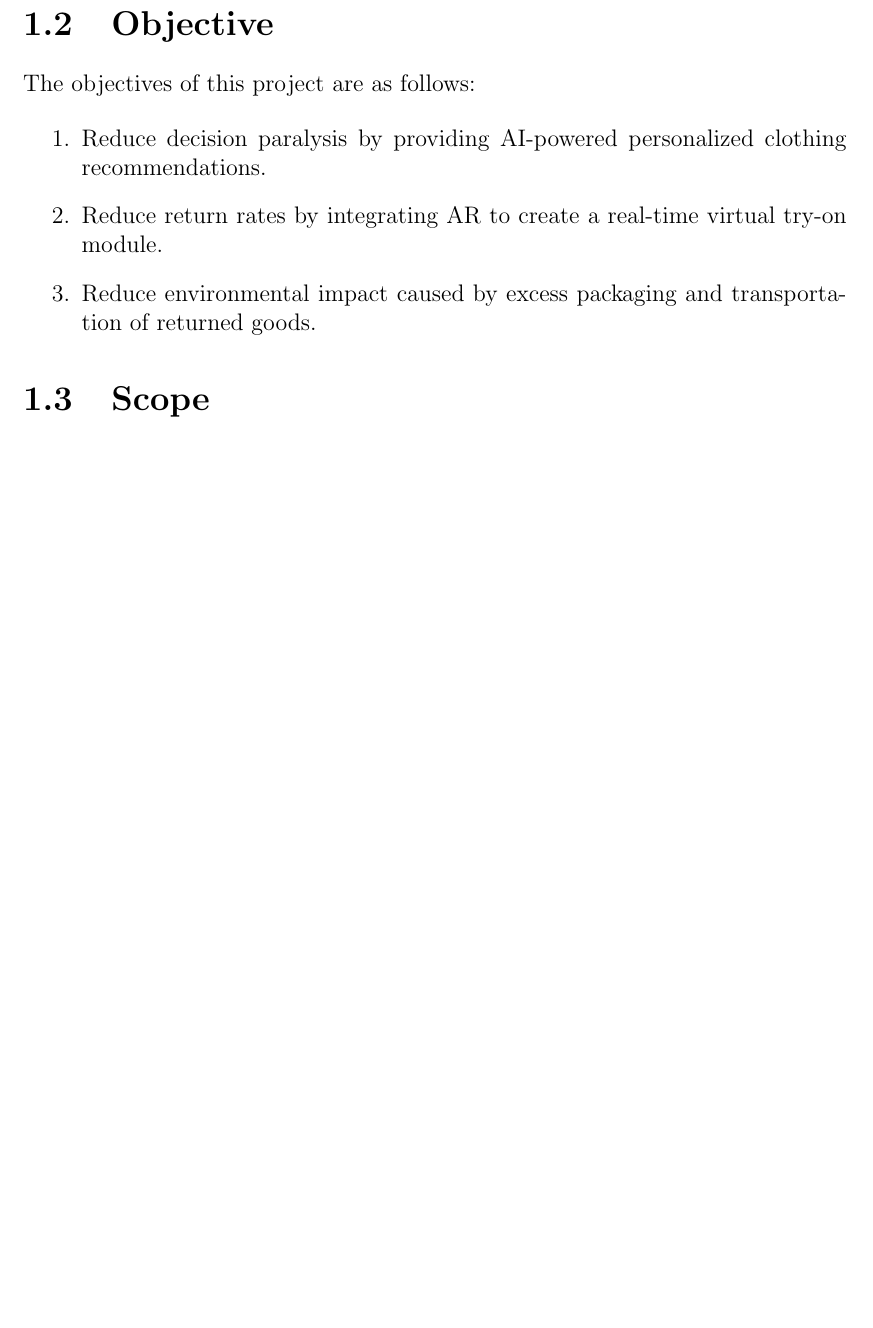
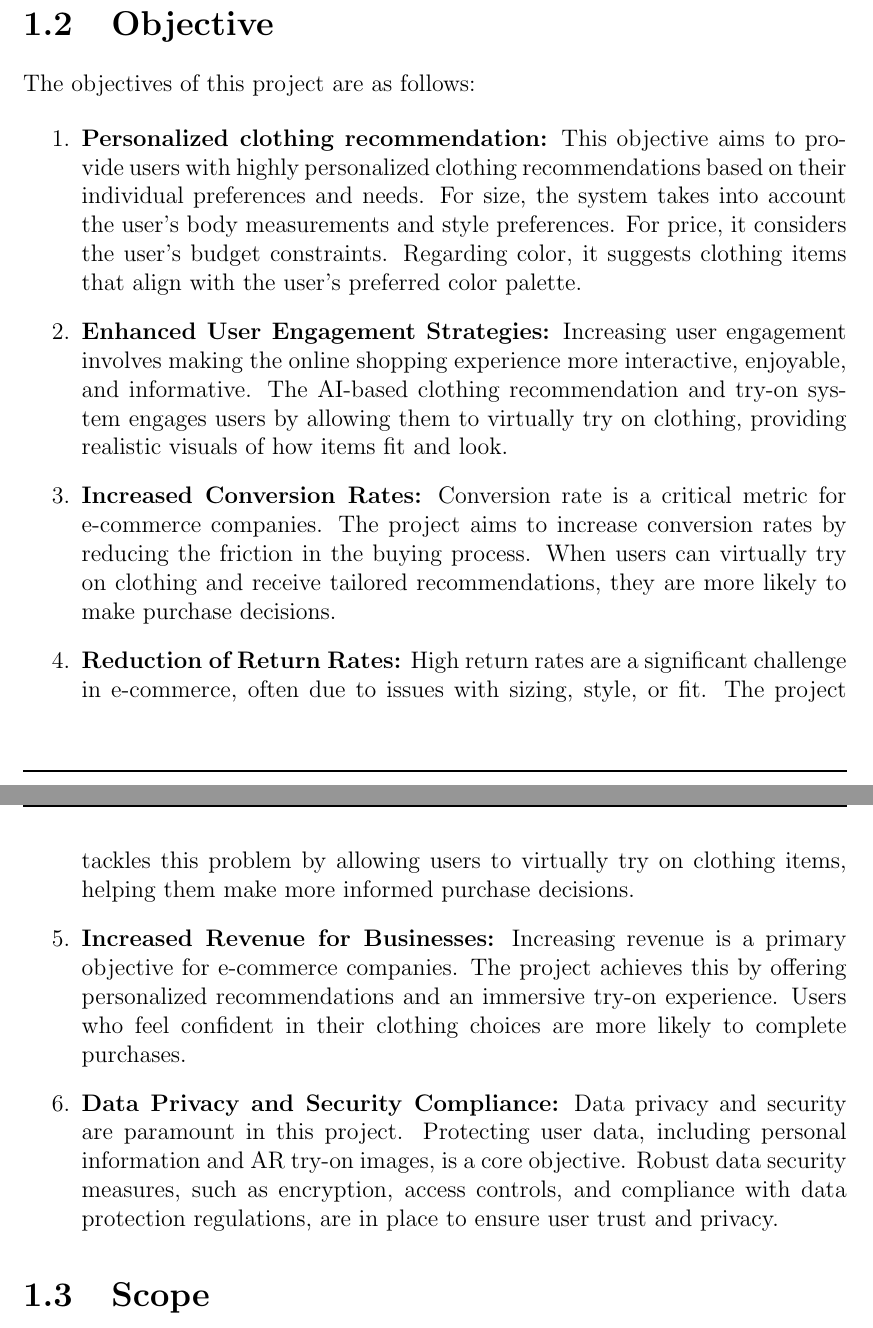
Before and after one commit to Holytheif/fashion-rs-vton-stage-1-report, a LaTeX thesis (main.tex, which reads components/1-intro.tex): part of page 9 of 64 before the commit and two parts of pages 9 and 10 of 65 after it, the two joined at a grey line, cut so that both start at the same text, the shorter picture padded with empty space. Compiled offline with pdfLaTeX.

Commit message:
updated chapter 1 objectives

```diff
--- a/components/1-intro.tex
+++ b/components/1-intro.tex
@@ -7,9 +7,12 @@
 	The objectives of this project are as follows:
 
 	\begin{enumerate}
-		\item Reduce decision paralysis by providing AI-powered personalized clothing recommendations.
-		\item Reduce return rates by integrating AR to create a real-time virtual try-on module.
-		\item Reduce environmental impact caused by excess packaging and transportation of returned goods.
+        \item \textbf{Personalized clothing recommendation:} This objective aims to provide users with highly personalized clothing recommendations based on their individual preferences and needs. For size, the system takes into account the user's body measurements and style preferences. For price, it considers the user's budget constraints. Regarding color, it suggests clothing items that align with the user's preferred color palette.
+        \item \textbf{Enhanced User Engagement Strategies:} Increasing user engagement involves making the online shopping experience more interactive, enjoyable, and informative. The AI-based clothing recommendation and try-on system engages users by allowing them to virtually try on clothing, providing realistic visuals of how items fit and look.
+        \item \textbf{Increased Conversion Rates:} Conversion rate is a critical metric for e-commerce companies. The project aims to increase conversion rates by reducing the friction in the buying process. When users can virtually try on clothing and receive tailored recommendations, they are more likely to make purchase decisions.
+        \item \textbf{Reduction of Return Rates:} High return rates are a significant challenge in e-commerce, often due to issues with sizing, style, or fit. The project tackles this problem by allowing users to virtually try on clothing items, helping them make more informed purchase decisions.
+        \item \textbf{Increased Revenue for Businesses:} Increasing revenue is a primary objective for e-commerce companies. The project achieves this by offering personalized recommendations and an immersive try-on experience. Users who feel confident in their clothing choices are more likely to complete purchases.
+        \item \textbf{Data Privacy and Security Compliance:} Data privacy and security are paramount in this project. Protecting user data, including personal information and AR try-on images, is a core objective. Robust data security measures, such as encryption, access controls, and compliance with data protection regulations, are in place to ensure user trust and privacy.
 	\end{enumerate}
 
 \section{Scope}
```
